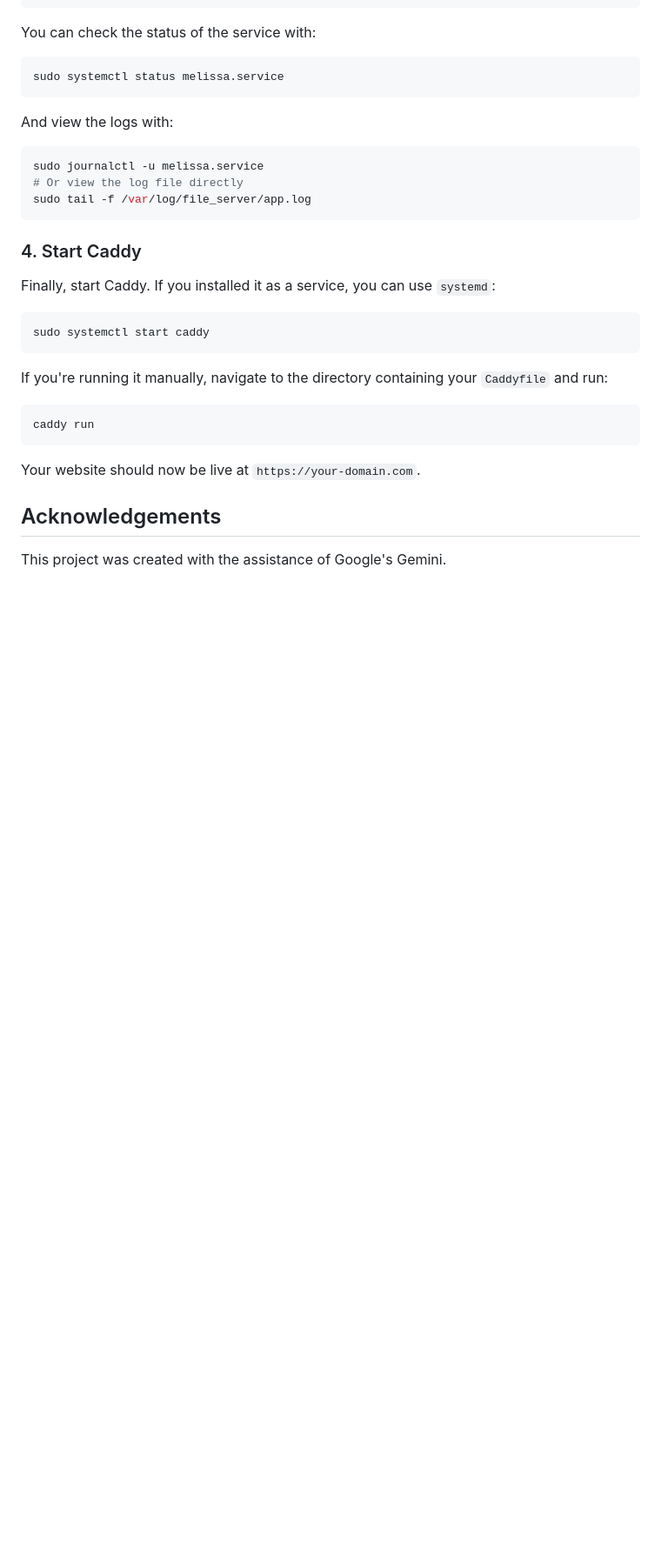
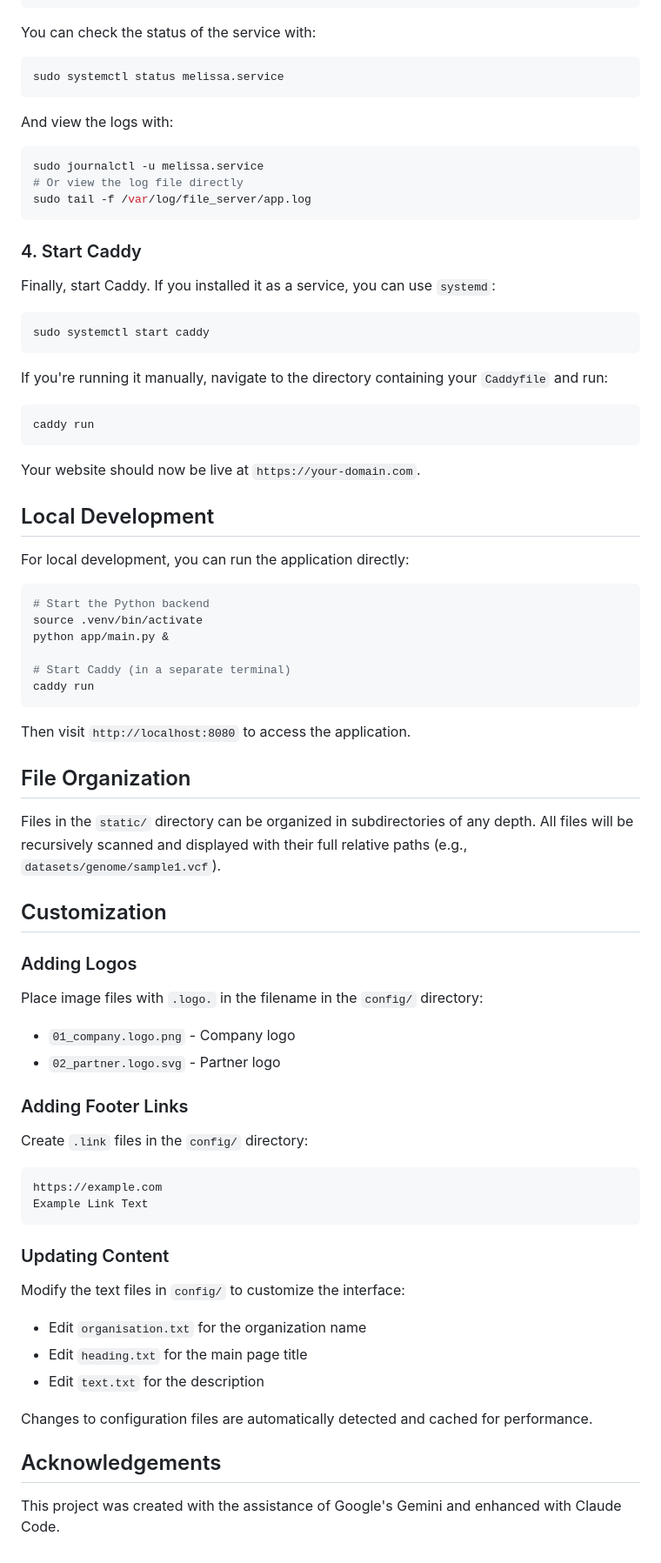
Before and after one commit to kennedydane/static_server, a Markdown page: README.md, the part around one of its changes. Shown at 87% size. Rendered like a GitHub page; blank space fills up the shorter version.

````diff
--- a/README.md
+++ b/README.md
@@ -160,6 +180,47 @@ caddy run
 
 Your website should now be live at `https://your-domain.com`.
 
+## Local Development
+
+For local development, you can run the application directly:
+
+```bash
+# Start the Python backend
+source .venv/bin/activate
+python app/main.py &
+
+# Start Caddy (in a separate terminal)
+caddy run
+```
+
+Then visit `http://localhost:8080` to access the application.
+
+## File Organization
+
+Files in the `static/` directory can be organized in subdirectories of any depth. All files will be recursively scanned and displayed with their full relative paths (e.g., `datasets/genome/sample1.vcf`).
+
+## Customization
+
+### Adding Logos
+Place image files with `.logo.` in the filename in the `config/` directory:
+- `01_company.logo.png` - Company logo
+- `02_partner.logo.svg` - Partner logo
+
+### Adding Footer Links
+Create `.link` files in the `config/` directory:
+```
+https://example.com
+Example Link Text
+```
+
+### Updating Content
+Modify the text files in `config/` to customize the interface:
+- Edit `organisation.txt` for the organization name
+- Edit `heading.txt` for the main page title
+- Edit `text.txt` for the description
+
+Changes to configuration files are automatically detected and cached for performance.
+
 ## Acknowledgements
 
-This project was created with the assistance of Google's Gemini.
+This project was created with the assistance of Google's Gemini and enhanced with Claude Code.
````
Also changed, not shown: other parts of README.md (+26 -6 lines).
